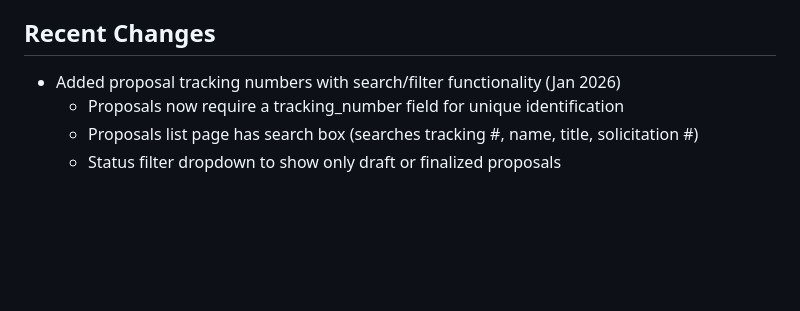
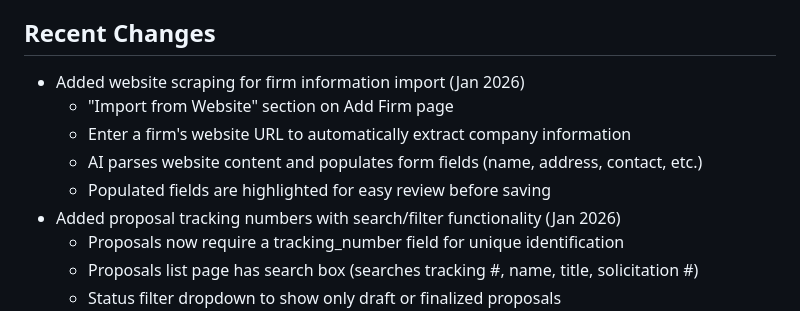
Before and after one commit to mwcraig71/Proposal-Writer, a Markdown page: replit.md, the part around the change. GitHub-like rendering; blank space fills up the shorter version.

Commit message:
Add ability to scrape firm websites for automatic form population
Add a new "Import from Website" section to the Add Firm page, enabling users to enter a firm's URL and automatically populate form fields with AI-extracted company information.

Replit-Commit-Author: Agent
Replit-Commit-Session-Id: d7aef08a-cebf-4127-8b86-48536d171546
Replit-Commit-Checkpoint-Type: full_checkpoint
Replit-Commit-Event-Id: d29b06f0-efc3-46fd-b0f6-ede28e3a3005
Replit-Commit-Screenshot-Url: https://storage.googleapis.com/screenshot-production-us-central1/af2874c8-850c-400e-9904-a383accec6ca/d7aef08a-cebf-4127-8b86-48536d171546/DK1QtIt
Replit-Helium-Checkpoint-Created: true

```diff
--- a/replit.md
+++ b/replit.md
@@ -66,6 +66,11 @@ The AI parsing enforces consistent formats for personnel data:
 - **Other Qualifications:** Certifications, awards, publications - one per line
 
 ## Recent Changes
+- Added website scraping for firm information import (Jan 2026)
+  - "Import from Website" section on Add Firm page
+  - Enter a firm's website URL to automatically extract company information
+  - AI parses website content and populates form fields (name, address, contact, etc.)
+  - Populated fields are highlighted for easy review before saving
 - Added proposal tracking numbers with search/filter functionality (Jan 2026)
   - Proposals now require a tracking_number field for unique identification
   - Proposals list page has search box (searches tracking #, name, title, solicitation #)
```
